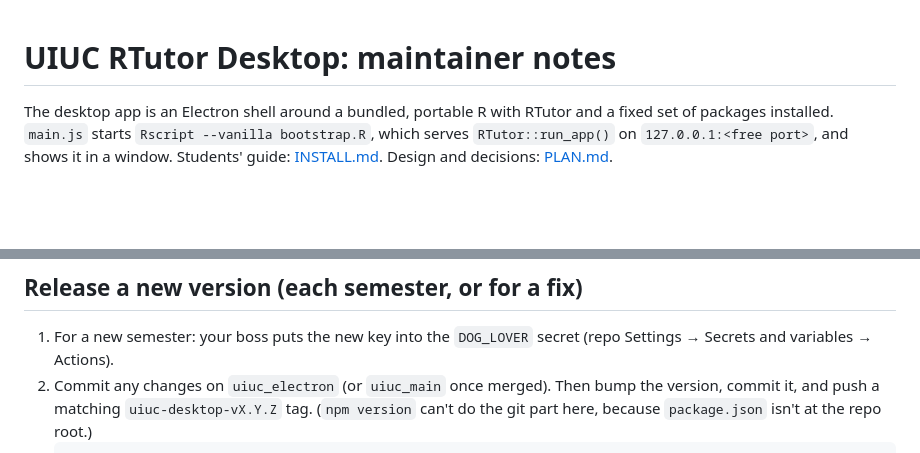
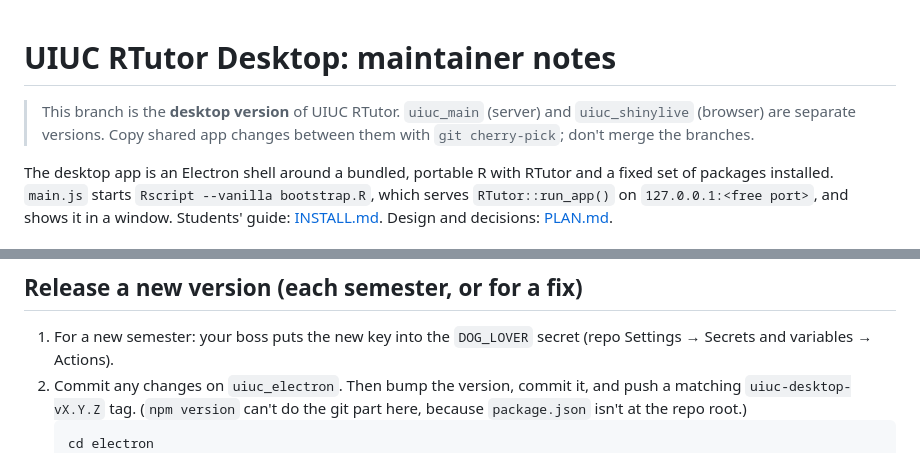
Before and after one commit to gexijin/RTutor, a Markdown page: electron/README.md, 2 parts joined by grey strips. Drawn GitHub-style; blank space fills up the shorter version.

````diff
--- a/electron/README.md
+++ b/electron/README.md
@@ -1,4 +1,7 @@
 # UIUC RTutor Desktop: maintainer notes
+
+> This branch is the **desktop version** of UIUC RTutor. `uiuc_main` (server) and `uiuc_shinylive` (browser) are
+> separate versions. Copy shared app changes between them with `git cherry-pick`; don't merge the branches.
 
 The desktop app is an Electron shell around a bundled, portable R with RTutor and a fixed set of packages
 installed. `main.js` starts `Rscript --vanilla bootstrap.R`, which serves `RTutor::run_app()` on
@@ -34,7 +37,7 @@ The key's spending cap and semester expiry are what limit the damage.
 
 1. For a new semester: your boss puts the new key into the `DOG_LOVER` secret (repo Settings → Secrets and
    variables → Actions).
-2. Commit any changes on `uiuc_electron` (or `uiuc_main` once merged). Then bump the version, commit it, and push
+2. Commit any changes on `uiuc_electron`. Then bump the version, commit it, and push
    a matching `uiuc-desktop-vX.Y.Z` tag. (`npm version` can't do the git part here, because `package.json` isn't at
    the repo root.)
    ```bash
````
Also changed, not shown: electron/PLAN.md (+3 -3 lines).
